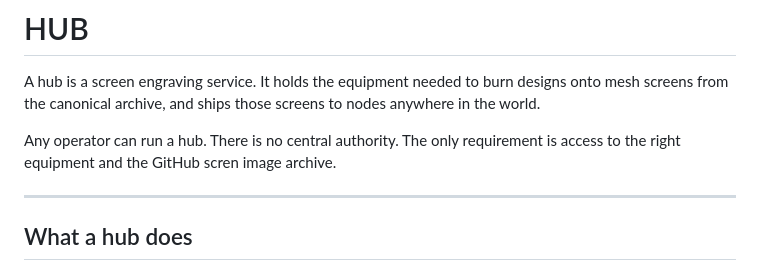
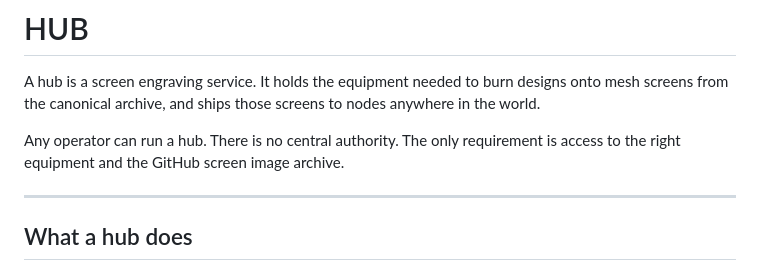
Before and after one commit to blankworker1/CTRL-P, a Markdown page: hub.md, the part around the change. GitHub-like rendering.

```diff
--- a/hub.md
+++ b/hub.md
@@ -2,7 +2,7 @@
 
 A hub is a screen engraving service. It holds the equipment needed to burn designs onto mesh screens from the canonical archive, and ships those screens to nodes anywhere in the world.
 
-Any operator can run a hub. There is no central authority. The only requirement is access to the right equipment and the GitHub scren image archive.
+Any operator can run a hub. There is no central authority. The only requirement is access to the right equipment and the GitHub screen image archive.
 
 ---
 
```
